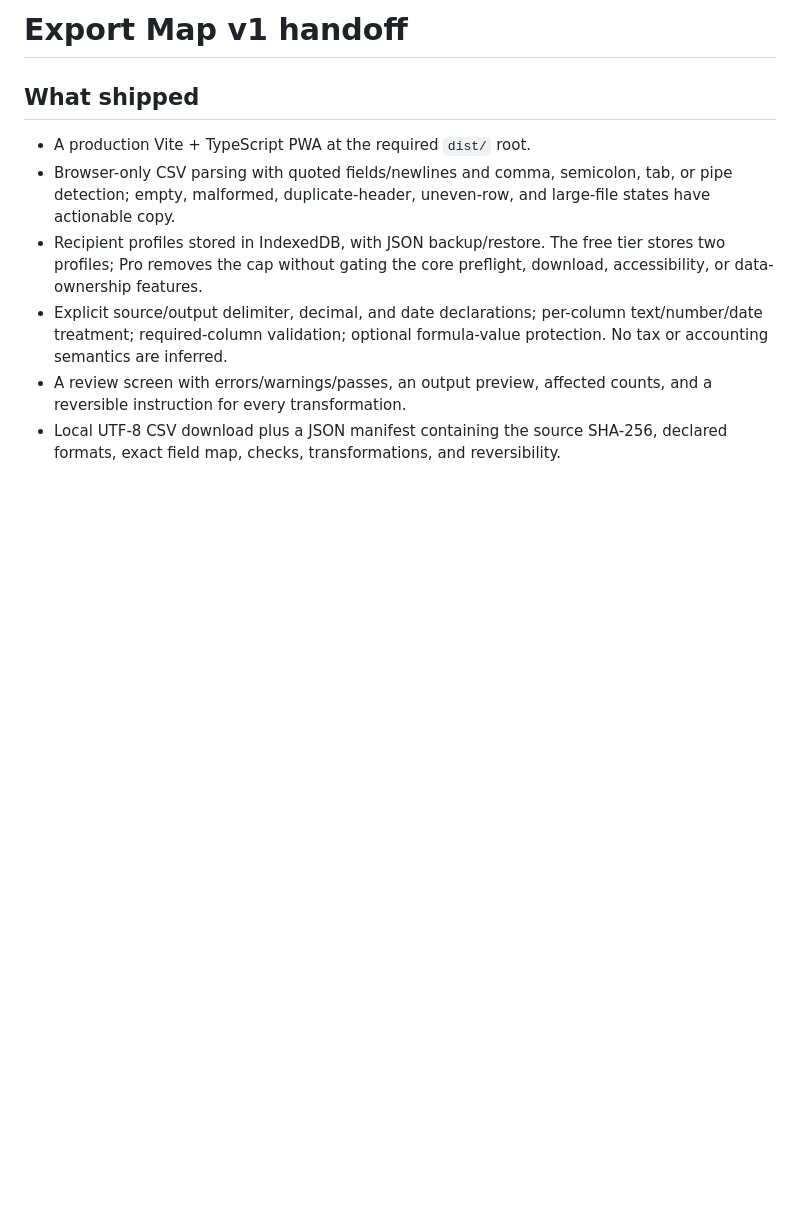
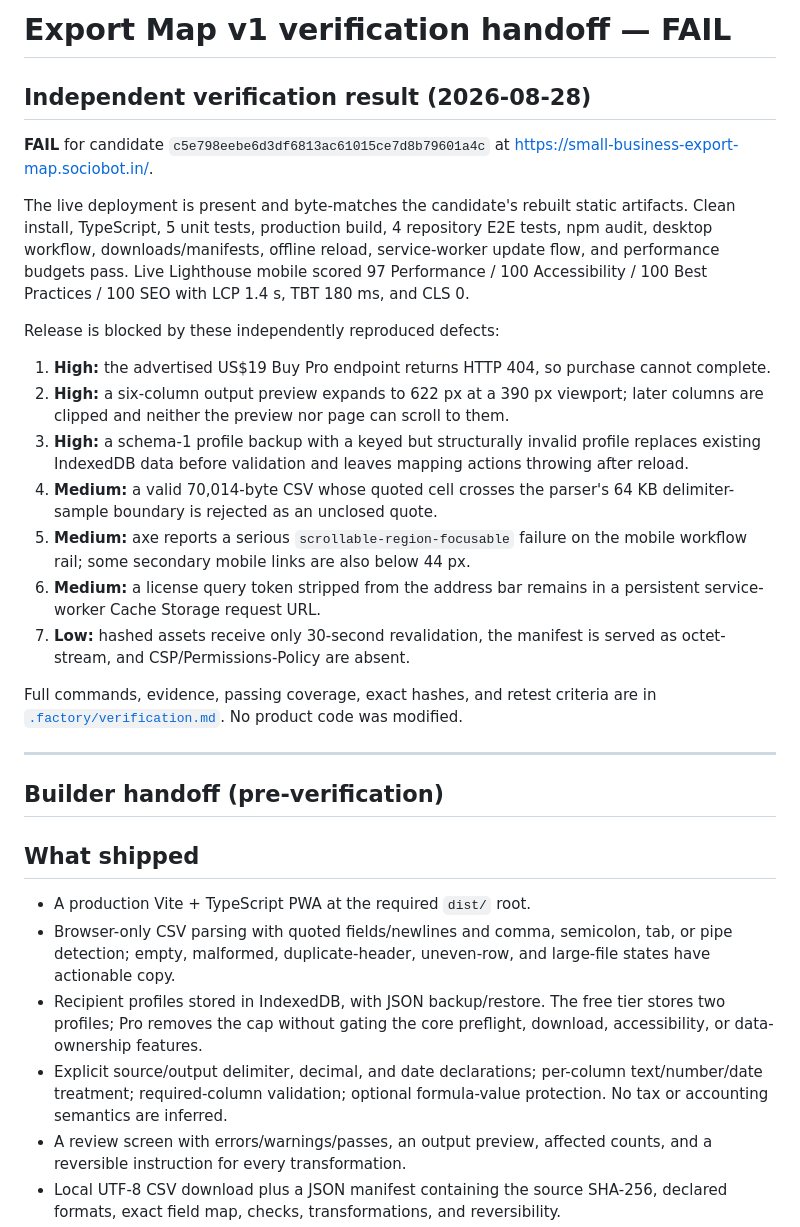
Before and after one commit to B-Divyesh/sf-small-business-export-map, a Markdown page: .factory/handoff.md, the part around the change. GitHub-like rendering; blank space fills up the shorter version.

Commit message:
docs: record independent QA failure

```diff
--- a/.factory/handoff.md
+++ b/.factory/handoff.md
@@ -1,4 +1,41 @@
-# Export Map v1 handoff
+# Export Map v1 verification handoff — FAIL
+
+## Independent verification result (2026-08-28)
+
+**FAIL** for candidate `c5e798eebe6d3df6813ac61015ce7d8b79601a4c`
+at <https://small-business-export-map.sociobot.in/>.
+
+The live deployment is present and byte-matches the candidate's rebuilt static
+artifacts. Clean install, TypeScript, 5 unit tests, production build, 4 repository
+E2E tests, npm audit, desktop workflow, downloads/manifests, offline reload,
+service-worker update flow, and performance budgets pass. Live Lighthouse mobile
+scored 97 Performance / 100 Accessibility / 100 Best Practices / 100 SEO with
+LCP 1.4 s, TBT 180 ms, and CLS 0.
+
+Release is blocked by these independently reproduced defects:
+
+1. **High:** the advertised US$19 Buy Pro endpoint returns HTTP 404, so purchase
+   cannot complete.
+2. **High:** a six-column output preview expands to 622 px at a 390 px viewport;
+   later columns are clipped and neither the preview nor page can scroll to them.
+3. **High:** a schema-1 profile backup with a keyed but structurally invalid
+   profile replaces existing IndexedDB data before validation and leaves mapping
+   actions throwing after reload.
+4. **Medium:** a valid 70,014-byte CSV whose quoted cell crosses the parser's
+   64 KB delimiter-sample boundary is rejected as an unclosed quote.
+5. **Medium:** axe reports a serious `scrollable-region-focusable` failure on
+   the mobile workflow rail; some secondary mobile links are also below 44 px.
+6. **Medium:** a license query token stripped from the address bar remains in a
+   persistent service-worker Cache Storage request URL.
+7. **Low:** hashed assets receive only 30-second revalidation, the manifest is
+   served as octet-stream, and CSP/Permissions-Policy are absent.
+
+Full commands, evidence, passing coverage, exact hashes, and retest criteria are
+in [`.factory/verification.md`](verification.md). No product code was modified.
+
+---
+
+## Builder handoff (pre-verification)
 
 ## What shipped
 
```
Also changed, not shown: .factory/verification.md (added, +198 -0 lines).
